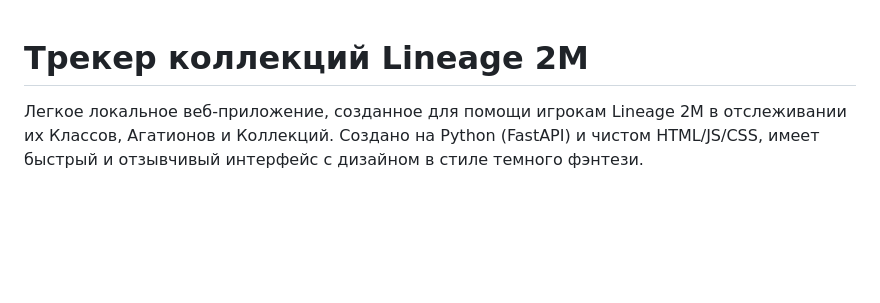
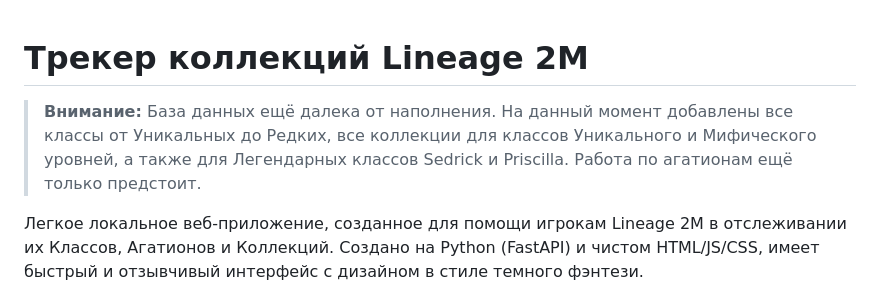
Before and after one commit to BrokenSunRu/L2MColls, a Markdown page: README_ru.md, the part around the change. Rendered like a GitHub page; blank space fills up the shorter version.

```diff
--- a/README_ru.md
+++ b/README_ru.md
@@ -1,4 +1,6 @@
 # Трекер коллекций Lineage 2M
+
+> **Внимание:** База данных ещё далека от наполнения. На данный момент добавлены все классы от Уникальных до Редких, все коллекции для классов Уникального и Мифического уровней, а также для Легендарных классов Sedrick и Priscilla. Работа по агатионам ещё только предстоит.
 
 Легкое локальное веб-приложение, созданное для помощи игрокам Lineage 2M в отслеживании их Классов, Агатионов и Коллекций. Создано на Python (FastAPI) и чистом HTML/JS/CSS, имеет быстрый и отзывчивый интерфейс с дизайном в стиле темного фэнтези.
 
```
Also changed, not shown: README.md (+2 -0 lines).
